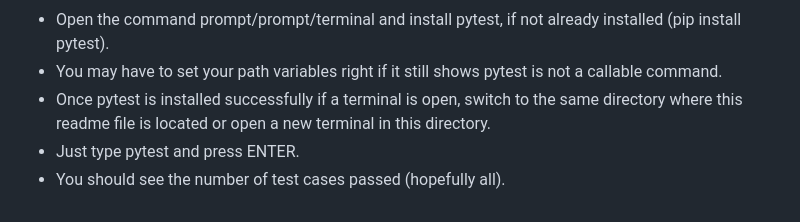
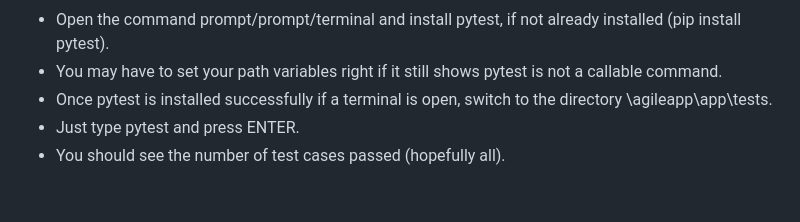
Before and after one commit to davidlinyh/CITS5505-project, a Markdown page: README.md, the part around the change. Rendered like a GitHub page.

```diff
--- a/README.md
+++ b/README.md
@@ -138,6 +138,6 @@ NOTE:
 To run the tests,
 * Open the command prompt/prompt/terminal and install pytest, if not already installed (pip install pytest).
 * You may have to set your path variables right if it still shows pytest is not a callable command.
-* Once pytest is installed successfully if a terminal is open, switch to the same directory where this readme file is located or open a new terminal in this directory.
+* Once pytest is installed successfully if a terminal is open, switch to the directory \agileapp\app\tests\.
 * Just type pytest and press ENTER.
 * You should see the number of test cases passed (hopefully all).
```
